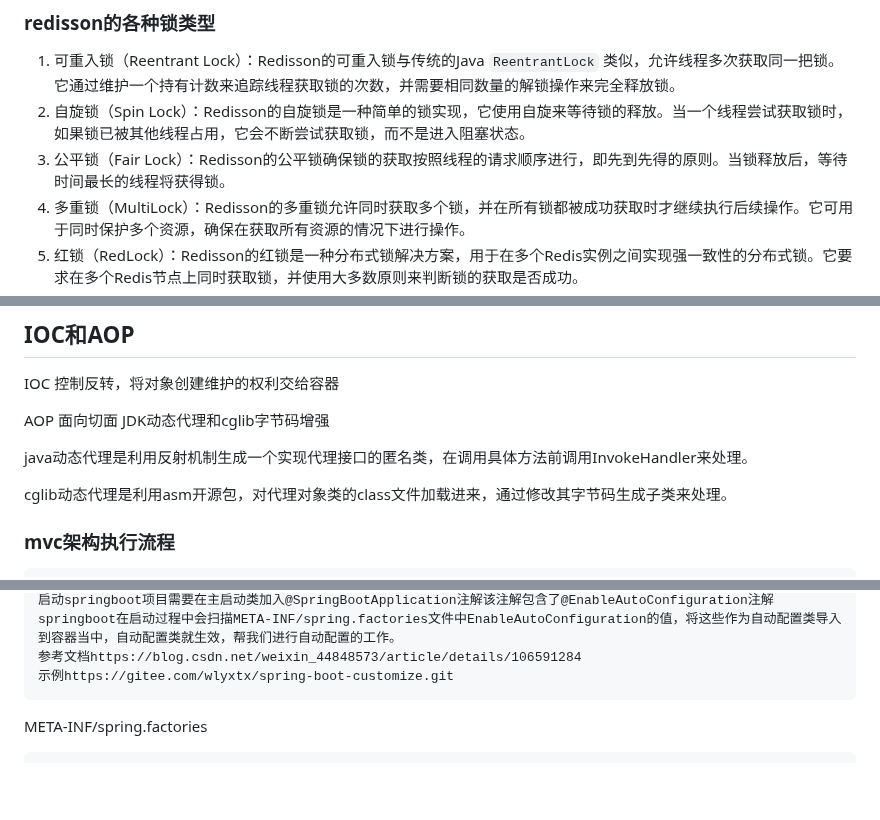
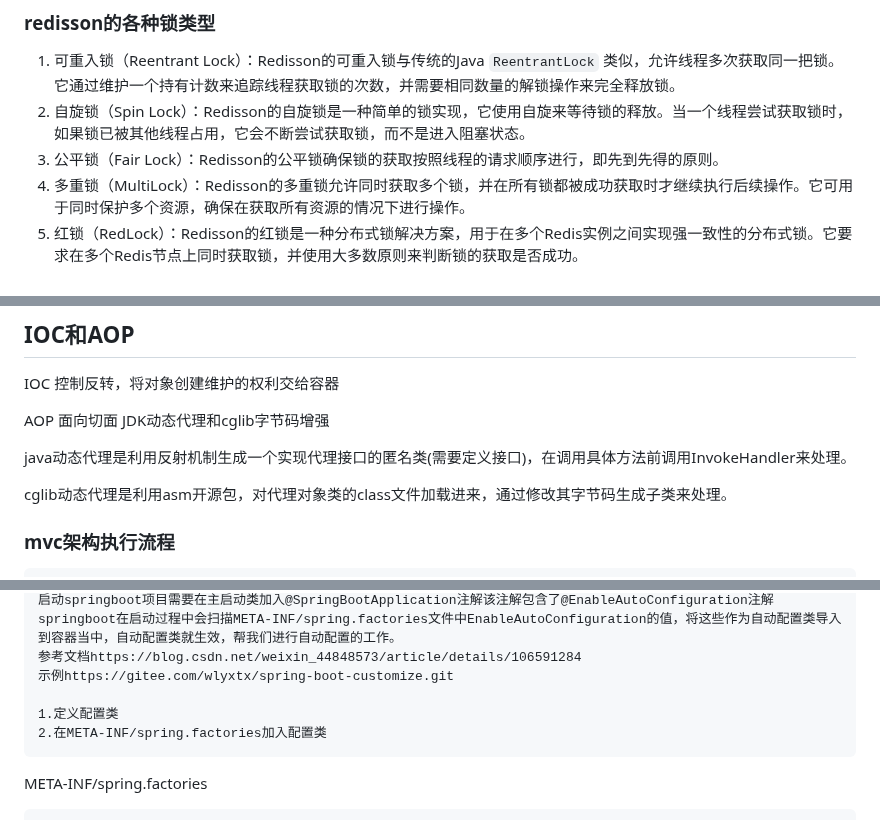
Before and after one commit to cdigho/note-log, a Markdown page: source/java/常见问题.md, 3 parts joined by grey strips. GitHub-like rendering; blank space fills up the shorter version.

````diff
--- a/source/java/常见问题.md
+++ b/source/java/常见问题.md
@@ -2718,7 +2720,7 @@ https://blog.csdn.net/levy_cui/article/details/70876621
 
 1. 可重入锁（Reentrant Lock）：Redisson的可重入锁与传统的Java `ReentrantLock` 类似，允许线程多次获取同一把锁。它通过维护一个持有计数来追踪线程获取锁的次数，并需要相同数量的解锁操作来完全释放锁。
 2. 自旋锁（Spin Lock）：Redisson的自旋锁是一种简单的锁实现，它使用自旋来等待锁的释放。当一个线程尝试获取锁时，如果锁已被其他线程占用，它会不断尝试获取锁，而不是进入阻塞状态。
-3. 公平锁（Fair Lock）：Redisson的公平锁确保锁的获取按照线程的请求顺序进行，即先到先得的原则。当锁释放后，等待时间最长的线程将获得锁。
+3. 公平锁（Fair Lock）：Redisson的公平锁确保锁的获取按照线程的请求顺序进行，即先到先得的原则。
 4. 多重锁（MultiLock）：Redisson的多重锁允许同时获取多个锁，并在所有锁都被成功获取时才继续执行后续操作。它可用于同时保护多个资源，确保在获取所有资源的情况下进行操作。
 5. 红锁（RedLock）：Redisson的红锁是一种分布式锁解决方案，用于在多个Redis实例之间实现强一致性的分布式锁。它要求在多个Redis节点上同时获取锁，并使用大多数原则来判断锁的获取是否成功。
 6. 读写锁（ReadWriteLock）：Redisson的读写锁允许多个线程同时读取数据，但只允许一个线程写入数据。读锁可以被多个线程同时获取，而写锁只能被单个线程独占获取。
@@ -3320,7 +3354,7 @@ IOC  控制反转，将对象创建维护的权利交给容器
 
 AOP 面向切面 JDK动态代理和cglib字节码增强
 
-java动态代理是利用反射机制生成一个实现代理接口的匿名类，在调用具体方法前调用InvokeHandler来处理。
+java动态代理是利用反射机制生成一个实现代理接口的匿名类(需要定义接口)，在调用具体方法前调用InvokeHandler来处理。
 
 cglib动态代理是利用asm开源包，对代理对象类的class文件加载进来，通过修改其字节码生成子类来处理。
 
@@ -3392,6 +3426,9 @@ Map<String, ObjectFactory<?>> singletonFactories;
 springboot在启动过程中会扫描META-INF/spring.factories文件中EnableAutoConfiguration的值，将这些作为自动配置类导入到容器当中，自动配置类就生效，帮我们进行自动配置的工作。
 参考文档https://blog.csdn.net/weixin_44848573/article/details/106591284
 示例https://gitee.com/wlyxtx/spring-boot-customize.git
+
+1.定义配置类
+2.在META-INF/spring.factories加入配置类
 ```
 
 META-INF/spring.factories
````
Also changed, not shown: other parts of source/java/常见问题.md (+44 -13 lines).
